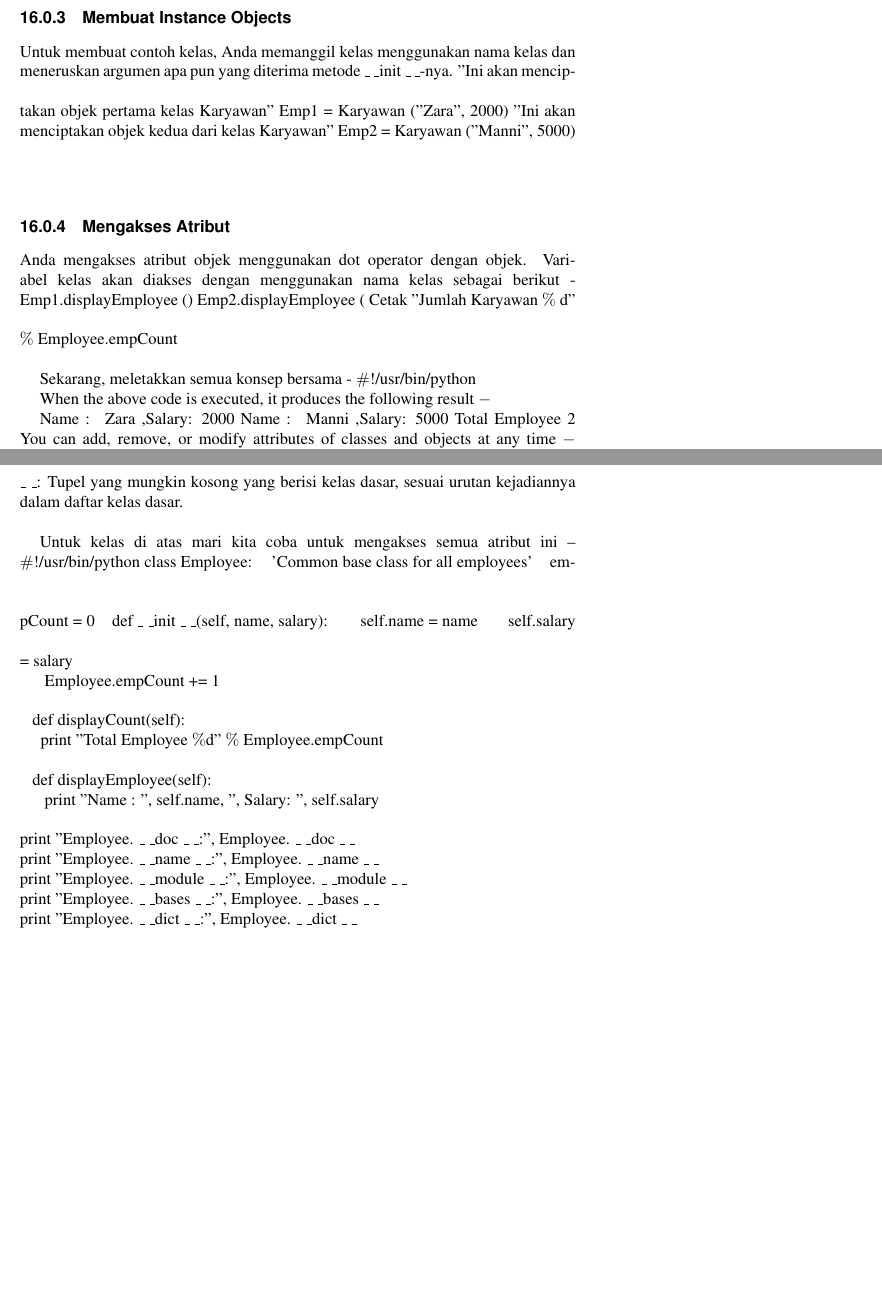
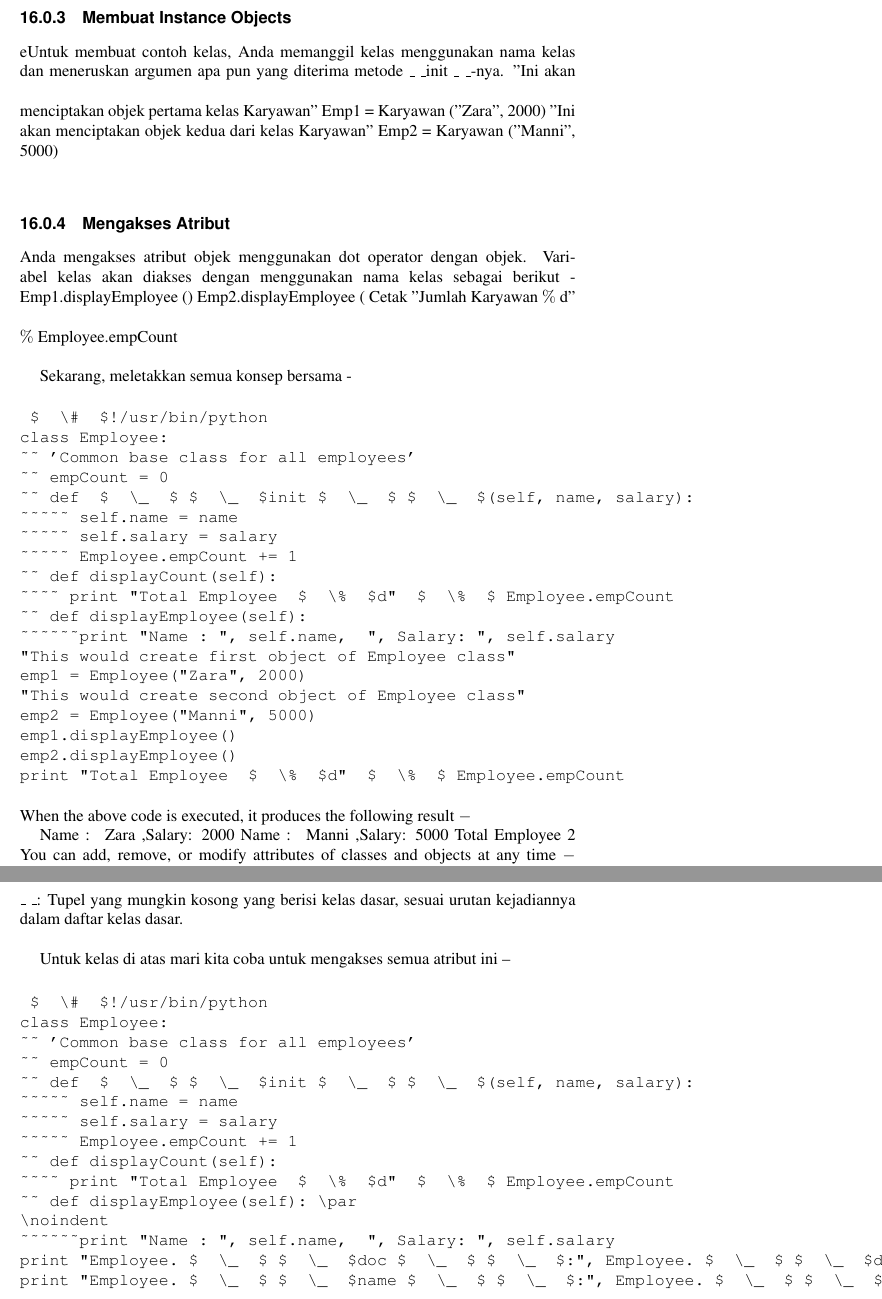
Before and after one commit to BukuInformatika/python, a LaTeX thesis (python.tex, which reads Python_Object_Oriente1.tex): two parts of pages 199 and 200 of 304, joined at a grey line, cut so that both start at the same text, the shorter picture padded with empty space. Compiled offline with pdfLaTeX.

Commit message:
verbatim

```diff
--- a/Python_Object_Oriente1.tex
+++ b/Python_Object_Oriente1.tex
@@ -62,7 +61,7 @@ Variabel empCount adalah variabel kelas yang nilainya dibagi di antara semua con
 \vspace{12pt}
 
 \subsection{Membuat Instance Objects}
-Untuk membuat contoh kelas, Anda memanggil kelas menggunakan nama kelas dan meneruskan argumen apa pun yang diterima metode  $  \_  $ $  \_  $init $  \_  $ $  \_  $-nya.
+eUntuk membuat contoh kelas, Anda memanggil kelas menggunakan nama kelas dan meneruskan argumen apa pun yang diterima metode  $  \_  $ $  \_  $init $  \_  $ $  \_  $-nya.
 \vspace{12pt}
 "Ini akan menciptakan objek pertama kelas Karyawan"
 Emp1 = Karyawan ("Zara", 2000)
@@ -82,27 +81,19 @@ Cetak "Jumlah Karyawan $  \%  $ d" $  \%  $ Employee.empCount
 \noindent
 
 Sekarang, meletakkan semua konsep bersama -
-\noindent
+\begin{verbatim}
  $  \#  $!/usr/bin/python
-\vspace{12pt
-\noindent
 class Employee:
-\noindent
 ~~ 'Common base class for all employees'
 ~~ empCount = 0
-\vspace{12pt}
 ~~ def  $  \_  $ $  \_  $init $  \_  $ $  \_  $(self, name, salary):
 ~~~~~ self.name = name
 ~~~~~ self.salary = salary
 ~~~~~ Employee.empCount += 1
 ~~ def displayCount(self):
 ~~~~ print "Total Employee  $  \%  $d"  $  \%  $ Employee.empCount
-\vspace{12pt}
 ~~ def displayEmployee(self):
-\noindent
 ~~~~~~print "Name : ", self.name,  ", Salary: ", self.salary
-\vspace{12pt}
-\noindent
 "This would create first object of Employee class"
 emp1 = Employee("Zara", 2000)
 "This would create second object of Employee class"
@@ -110,7 +101,7 @@ emp2 = Employee("Manni", 5000)
 emp1.displayEmployee()
 emp2.displayEmployee()
 print "Total Employee  $  \%  $d"  $  \%  $ Employee.empCount
-
+\end{verbatim}
 When the above code is executed, it produces the following result  $ - $
 
 Name~:~ Zara ,Salary:  2000
@@ -169,44 +159,23 @@ Setiap kelas Python terus mengikuti atribut bawaan dan mereka dapat diakses meng
 \noindent
 
 Untuk kelas di atas mari kita coba untuk mengakses semua atribut ini –
-\vspace{12pt}
-\noindent
+\begin{verbatim}
  $  \#  $!/usr/bin/python
-\vspace{12pt}
-\noindent
 class Employee:
-\noindent
 ~~ 'Common base class for all employees'
-\noindent
 ~~ empCount = 0
-\vspace{12pt}
-\noindent
 ~~ def  $  \_  $ $  \_  $init $  \_  $ $  \_  $(self, name, salary):
-\noindent
 ~~~~~ self.name = name
-\noindent
-~~~~~ self.salary = salary \par
-\noindent
-~~~~~ Employee.empCount += 1 \par
-\noindent
-~~  \par
-\noindent
-~~ def displayCount(self): \par
-\noindent
-~~~~ print "Total Employee  $  \%  $d"  $  \%  $ Employee.empCount \par
-\vspace{12pt}
-\noindent
+~~~~~ self.salary = salary
+~~~~~ Employee.empCount += 1
+~~ def displayCount(self):
+~~~~ print "Total Employee  $  \%  $d"  $  \%  $ Employee.empCount
 ~~ def displayEmployee(self): \par
 \noindent
-~~~~~~print "Name : ", self.name,  ", Salary: ", self.salary \par
-\vspace{12pt}
-\noindent
-print "Employee. $  \_  $ $  \_  $doc $  \_  $ $  \_  $:", Employee. $  \_  $ $  \_  $doc $  \_  $ $  \_  $ \par
-\noindent
-print "Employee. $  \_  $ $  \_  $name $  \_  $ $  \_  $:", Employee. $  \_  $ $  \_  $name $  \_  $ $  \_  $ \par
-\noindent
-print "Employee. $  \_  $ $  \_  $module $  \_  $ $  \_  $:", Employee. $  \_  $ $  \_  $module $  \_  $ $  \_  $ \par
-\noindent
-print "Employee. $  \_  $ $  \_  $bases $  \_  $ $  \_  $:", Employee. $  \_  $ $  \_  $bases $  \_  $ $  \_  $ \par
-\noindent
-print "Employee. $  \_  $ $  \_  $dict $  \_  $ $  \_  $:", Employee. $  \_  $ $  \_  $dict $  \_  $ $  \_  $ \par
+~~~~~~print "Name : ", self.name,  ", Salary: ", self.salary
+print "Employee. $  \_  $ $  \_  $doc $  \_  $ $  \_  $:", Employee. $  \_  $ $  \_  $doc $  \_  $ $  \_  $
+print "Employee. $  \_  $ $  \_  $name $  \_  $ $  \_  $:", Employee. $  \_  $ $  \_  $name $  \_  $ $  \_  $
+print "Employee. $  \_  $ $  \_  $module $  \_  $ $  \_  $:", Employee. $  \_  $ $  \_  $module $  \_  $ $  \_  $
+print "Employee. $  \_  $ $  \_  $bases $  \_  $ $  \_  $:", Employee. $  \_  $ $  \_  $bases $  \_  $ $  \_  $
+print "Employee. $  \_  $ $  \_  $dict $  \_  $ $  \_  $:", Employee. $  \_  $ $  \_  $dict $  \_  $ $  \_  $
+\end{verbatim}
```
Also changed, not shown: Python_Object_Oriente1.tex (17 more changed lines).
